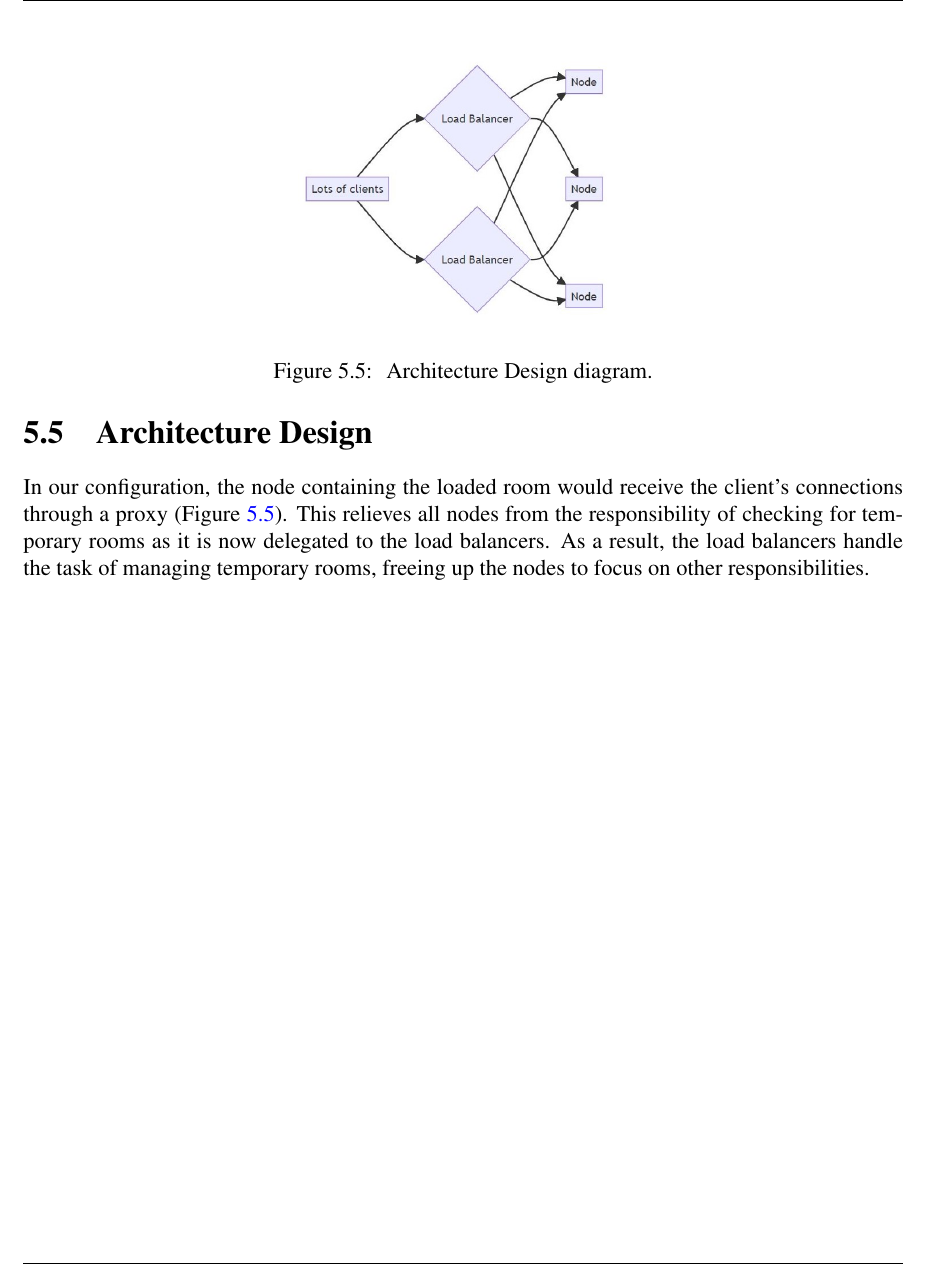
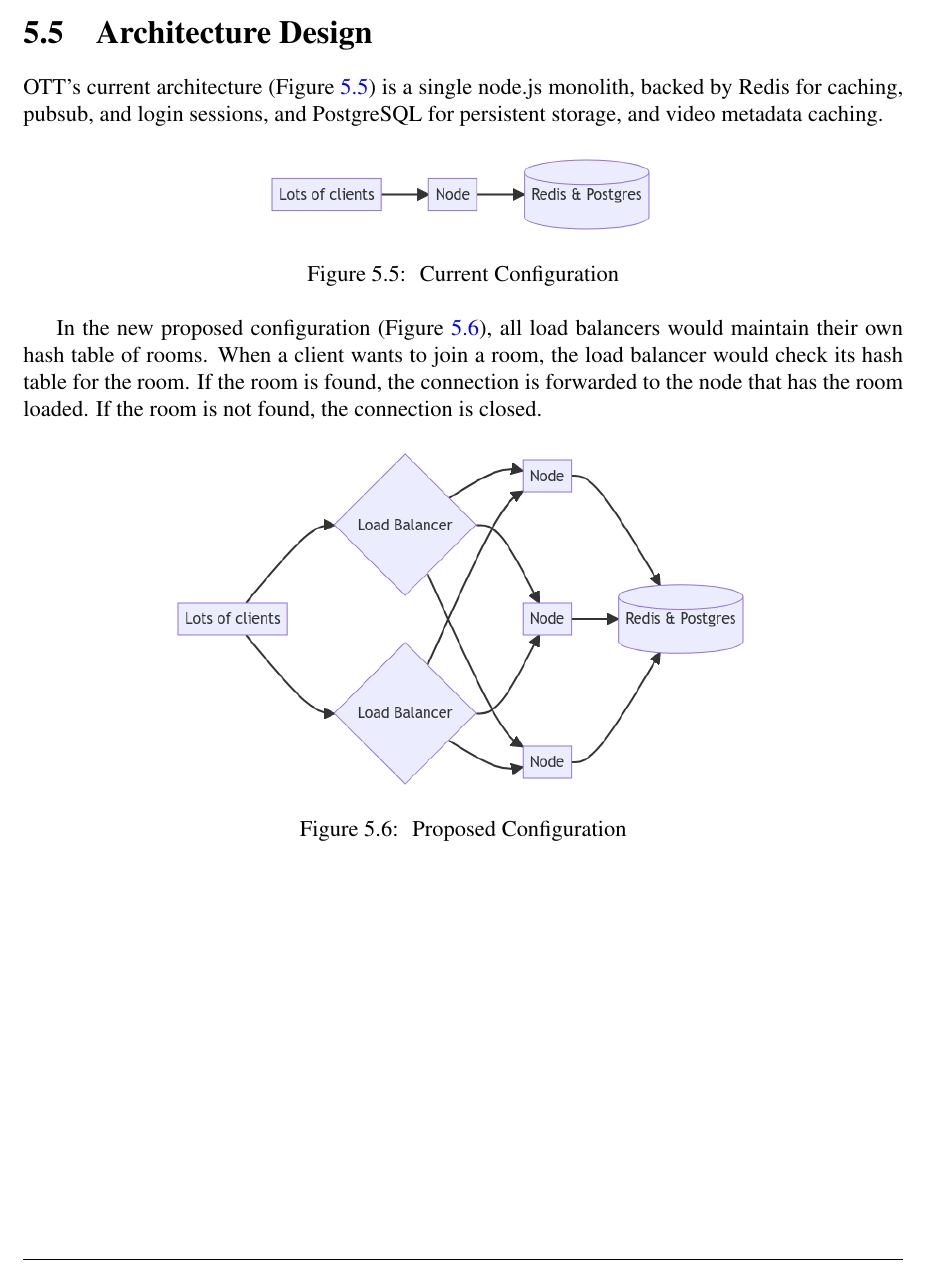
Before and after one commit to dyc3/ssw345-group-assignments, a LaTeX thesis (manual.tex, which reads manDesignMilestone.tex): part of page 20 of 22, cut at the place of the change. Compiled offline with pdfLaTeX.

Commit message:
update architecture design section

```diff
--- a/manDesignMilestone.tex
+++ b/manDesignMilestone.tex
@@ -92,10 +92,24 @@ There are four sequence flows to display our design in action. First, there is j
 
 \section{Architecture Design}
 
-In our configuration, the node containing the loaded room would receive the client's connections through a proxy (Figure \ref{Figure::architecture}). This relieves all nodes from the responsibility of checking for temporary rooms as it is now delegated to the load balancers. As a result, the load balancers handle the task of managing temporary rooms, freeing up the nodes to focus on other responsibilities.
+OTT's current architecture (Figure \ref{Figure::old-architecture}) is a single node.js monolith, backed by Redis
+for caching, pubsub, and login sessions, and PostgreSQL for persistent
+storage, and video metadata caching.
 
-\begin{figure}
+\begin{figure}[htb]
   \centering
-  \scalebox{0.5}{\includegraphics{Figures/designMilestone/Architecture.jpg}}
-  \caption{\label{Figure::architecture} Architecture Design diagram.}
+  \scalebox{0.5}{\includegraphics{Figures/designMilestone/architecture-old.png}}
+  \caption{\label{Figure::old-architecture} Current Configuration}
 \end{figure}
+
+In the new proposed configuration (Figure \ref{Figure::new-architecture}), all
+load balancers would maintain their own hash table of rooms. When a client
+wants to join a room, the load balancer would check its hash table for the
+room. If the room is found, the connection is forwarded to the node that
+has the room loaded. If the room is not found, the connection is closed.
+
+\begin{figure}[htb]
+  \centering
+\scalebox{0.5}{\includegraphics{Figures/designMilestone/architecture-new.png}}
+\caption{\label{Figure::new-architecture} Proposed Configuration}
+\end{figure}
```
Also changed, not shown: Figures/designMilestone/architecture-new.png (added), Figures/designMilestone/architecture-old.png (added).
